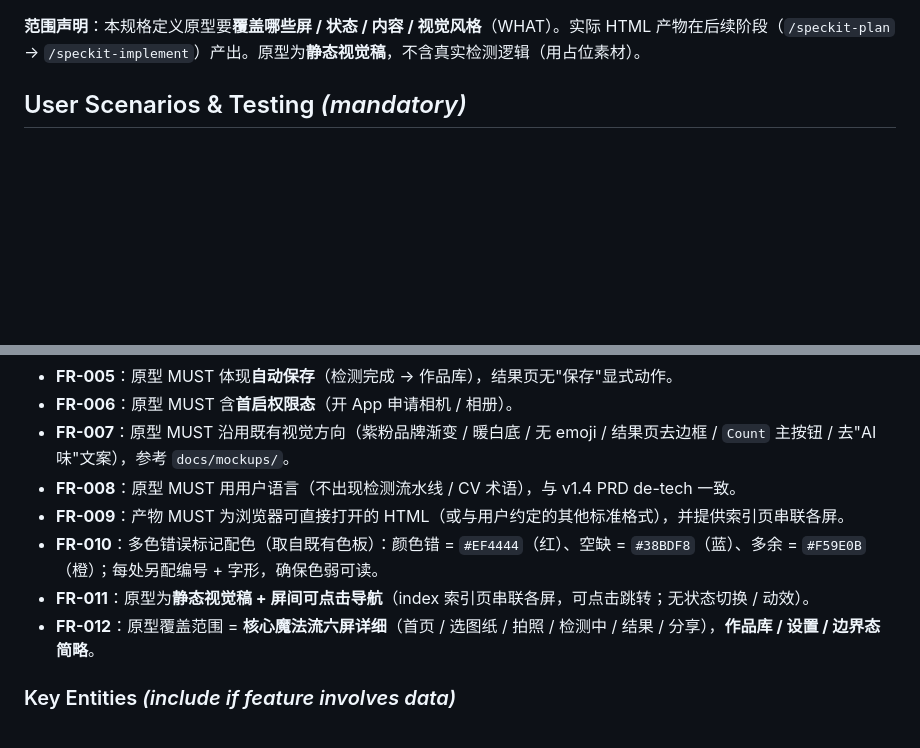
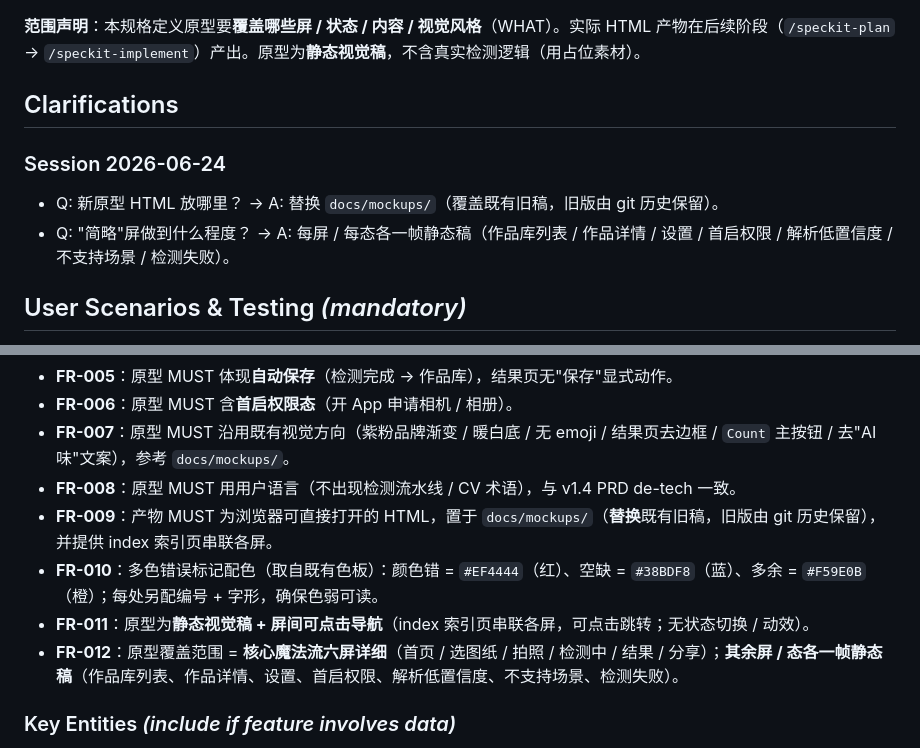
Before and after one commit to AnInteger/pintconut, a Markdown page: specs/001-app-prototype/spec.md, 2 parts joined by grey strips. GitHub-like rendering; blank space fills up the shorter version.

Commit message:
spec(prototype): clarify 产物落点 + 简略屏深度
- Q1: 新原型 HTML 替换 docs/mockups/（旧版 git 历史保留）→ FR-009
- Q2: 简略屏每屏/每态各一帧（作品库列表/详情、设置、首启权限、
  解析低置信度、不支持场景、检测失败）→ FR-012
- 新增 ## Clarifications 会话记录

Co-Authored-By: Claude <noreply@anthropic.com>

```diff
--- a/specs/001-app-prototype/spec.md
+++ b/specs/001-app-prototype/spec.md
@@ -13,6 +13,13 @@
 - 既有原型（风格参考，本次将迭代/取代）：`docs/superpowers/specs/2026-06-22-pintcount-prototype-design.md` + `docs/mockups/*.html`
 
 **范围声明**：本规格定义原型要**覆盖哪些屏 / 状态 / 内容 / 视觉风格**（WHAT）。实际 HTML 产物在后续阶段（`/speckit-plan` → `/speckit-implement`）产出。原型为**静态视觉稿**，不含真实检测逻辑（用占位素材）。
+
+## Clarifications
+
+### Session 2026-06-24
+
+- Q: 新原型 HTML 放哪里？ → A: 替换 `docs/mockups/`（覆盖既有旧稿，旧版由 git 历史保留）。
+- Q: "简略"屏做到什么程度？ → A: 每屏 / 每态各一帧静态稿（作品库列表 / 作品详情 / 设置 / 首启权限 / 解析低置信度 / 不支持场景 / 检测失败）。
 
 ## User Scenarios & Testing *(mandatory)*
 
@@ -88,10 +95,10 @@
 - **FR-006**：原型 MUST 含**首启权限态**（开 App 申请相机 / 相册）。
 - **FR-007**：原型 MUST 沿用既有视觉方向（紫粉品牌渐变 / 暖白底 / 无 emoji / 结果页去边框 / `Count` 主按钮 / 去"AI 味"文案），参考 `docs/mockups/`。
 - **FR-008**：原型 MUST 用用户语言（不出现检测流水线 / CV 术语），与 v1.4 PRD de-tech 一致。
-- **FR-009**：产物 MUST 为浏览器可直接打开的 HTML（或与用户约定的其他标准格式），并提供索引页串联各屏。
+- **FR-009**：产物 MUST 为浏览器可直接打开的 HTML，置于 `docs/mockups/`（**替换**既有旧稿，旧版由 git 历史保留），并提供 index 索引页串联各屏。
 - **FR-010**：多色错误标记配色（取自既有色板）：颜色错 = `#EF4444`（红）、空缺 = `#38BDF8`（蓝）、多余 = `#F59E0B`（橙）；每处另配编号 + 字形，确保色弱可读。
 - **FR-011**：原型为**静态视觉稿 + 屏间可点击导航**（index 索引页串联各屏，可点击跳转；无状态切换 / 动效）。
-- **FR-012**：原型覆盖范围 = **核心魔法流六屏详细**（首页 / 选图纸 / 拍照 / 检测中 / 结果 / 分享），**作品库 / 设置 / 边界态简略**。
+- **FR-012**：原型覆盖范围 = **核心魔法流六屏详细**（首页 / 选图纸 / 拍照 / 检测中 / 结果 / 分享）；**其余屏 / 态各一帧静态稿**（作品库列表、作品详情、设置、首启权限、解析低置信度、不支持场景、检测失败）。
 
 ### Key Entities *(include if feature involves data)*
 
```
